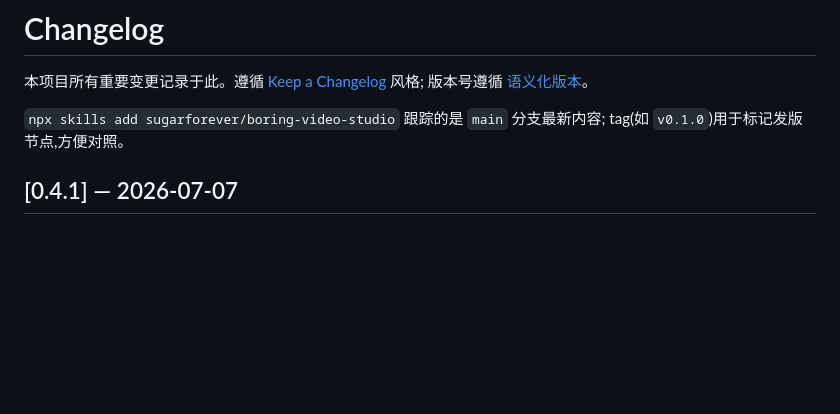
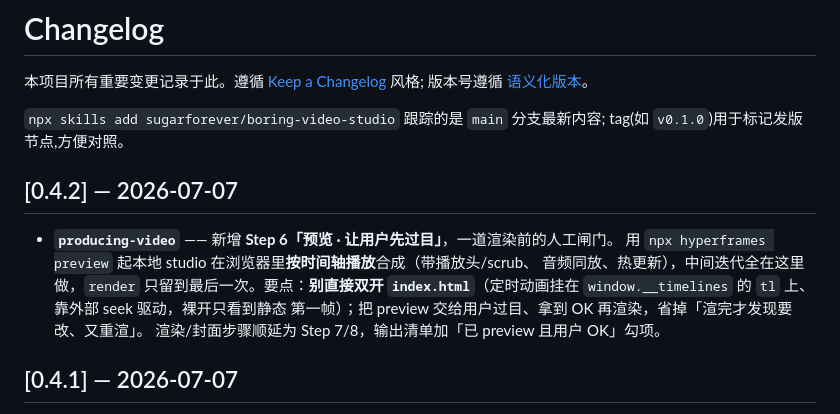
Before and after one commit to sugarforever/boring-video-studio, a Markdown page: CHANGELOG.md, the part around the change. Drawn GitHub-style; blank space fills up the shorter version.

```diff
--- a/CHANGELOG.md
+++ b/CHANGELOG.md
@@ -5,6 +5,15 @@
 
 `npx skills add sugarforever/boring-video-studio` 跟踪的是 `main` 分支最新内容;
 tag(如 `v0.1.0`)用于标记发版节点,方便对照。
+
+## [0.4.2] — 2026-07-07
+
+- **`producing-video`** —— 新增 **Step 6「预览 · 让用户先过目」**，一道渲染前的人工闸门。
+  用 `npx hyperframes preview` 起本地 studio 在浏览器里**按时间轴播放**合成（带播放头/scrub、
+  音频同放、热更新），中间迭代全在这里做，`render` 只留到最后一次。要点：**别直接双开
+  `index.html`**（定时动画挂在 `window.__timelines` 的 `tl` 上、靠外部 seek 驱动，裸开只看到静态
+  第一帧）；把 preview 交给用户过目、拿到 OK 再渲染，省掉「渲完才发现要改、又重渲」。
+  渲染/封面步骤顺延为 Step 7/8，输出清单加「已 preview 且用户 OK」勾项。
 
 ## [0.4.1] — 2026-07-07
 
```
Also changed, not shown: producing-video/SKILL.md (+21 -4 lines).
